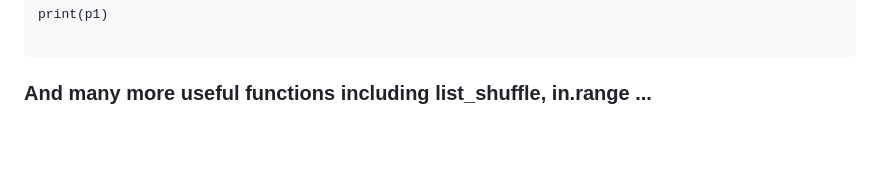
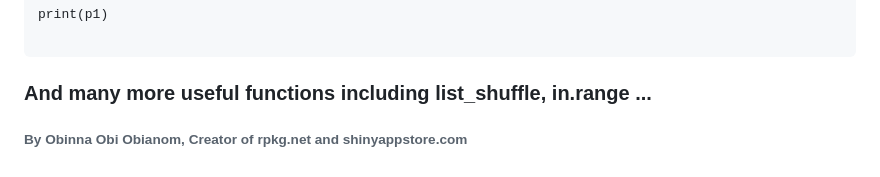
Before and after one commit to oobianom/quickcode, a Markdown page: README.md, the part around the change. Drawn GitHub-style; blank space fills up the shorter version.

```diff
--- a/README.md
+++ b/README.md
@@ -252,3 +252,5 @@ print(p1)
 
 
 ### And many more useful functions including list_shuffle, in.range ...
+
+###### By Obinna Obi Obianom, Creator of rpkg.net and shinyappstore.com
```
